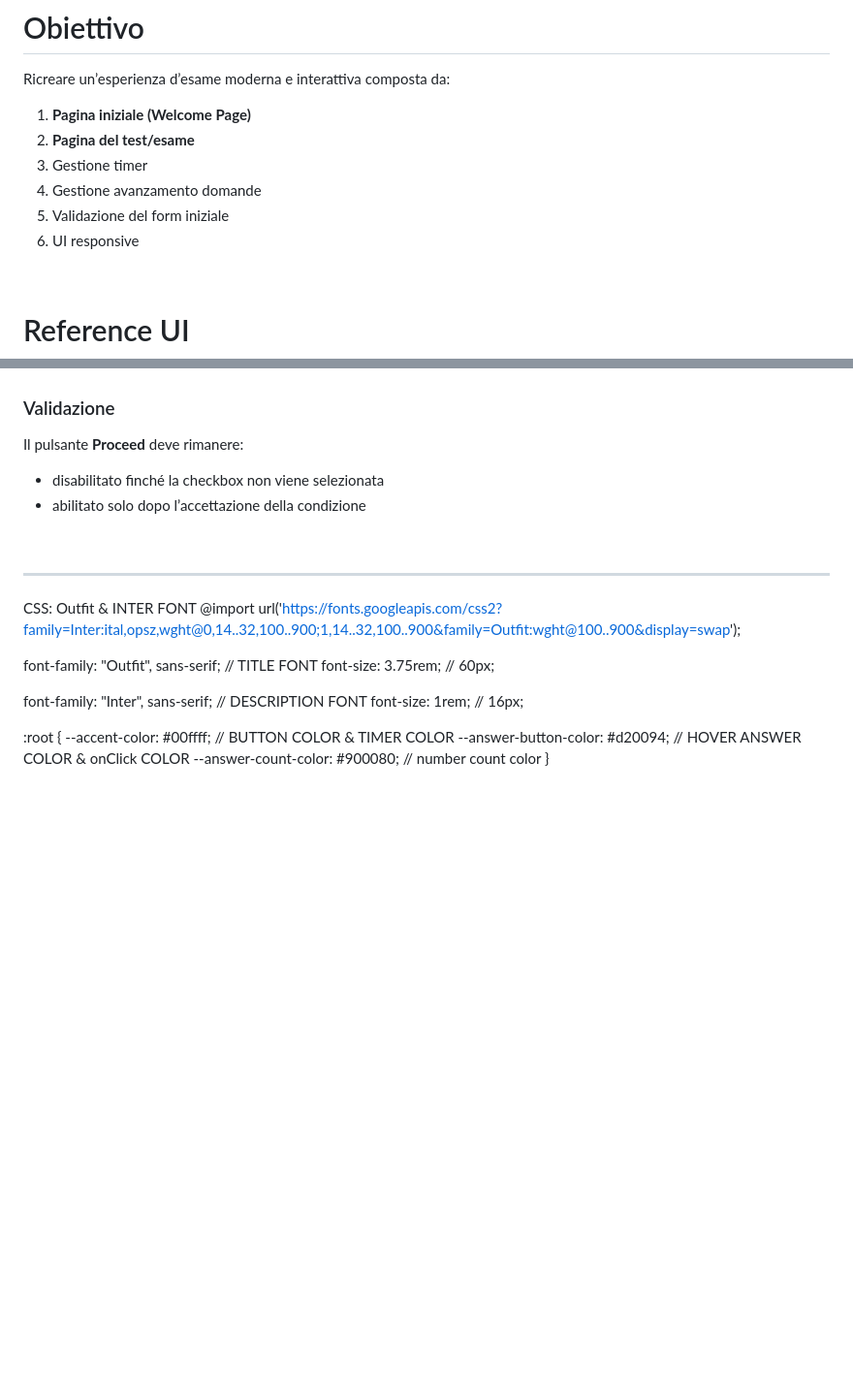
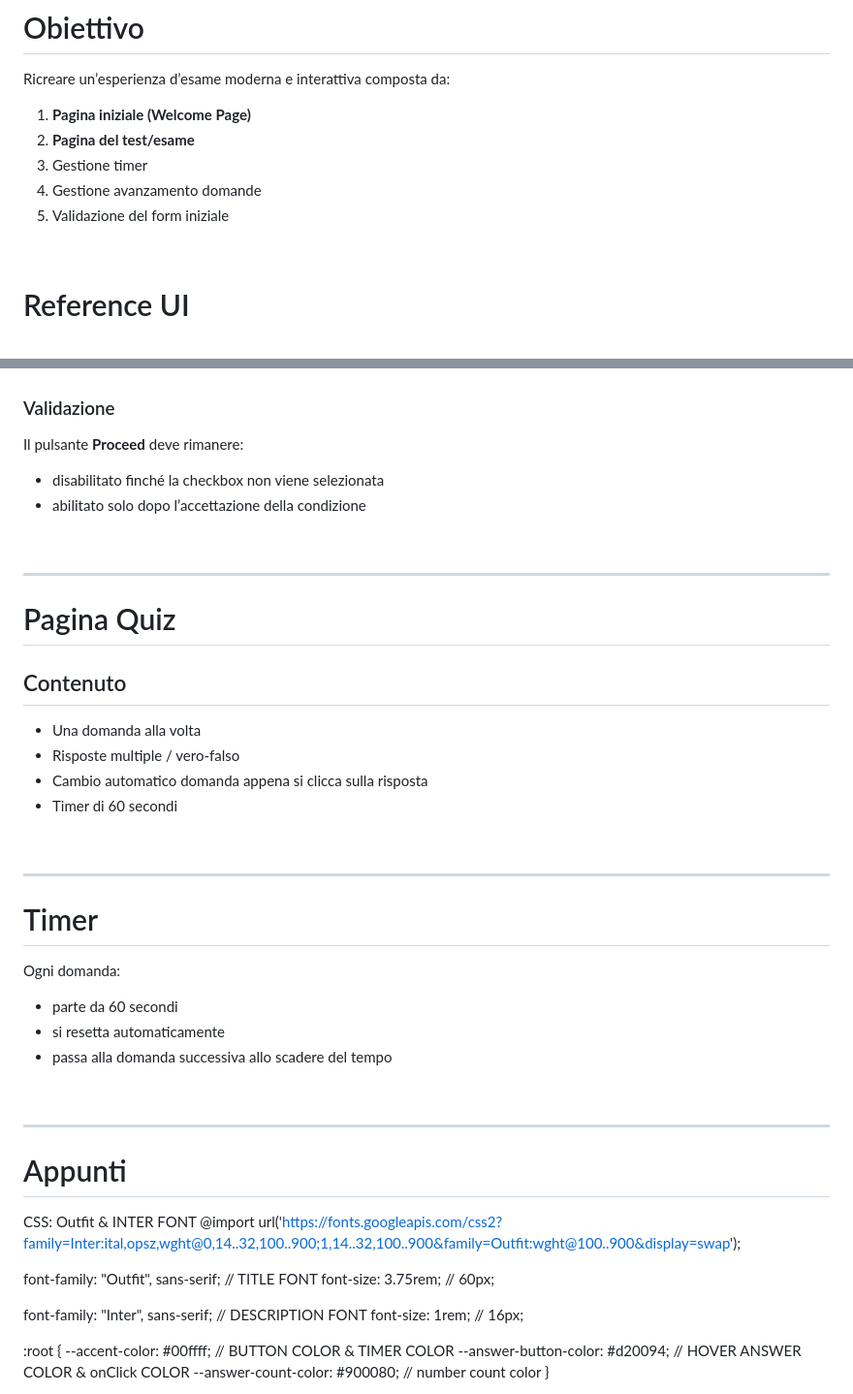
Before and after one commit to Claudia-Laici/buildWeek1, a Markdown page: README.md, 2 parts joined by grey strips. Shown at 97% size. GitHub-like rendering; blank space fills up the shorter version.

Commit message:
finito il file readme.md

```diff
--- a/README.md
+++ b/README.md
@@ -19,7 +19,6 @@ Ricreare un’esperienza d’esame moderna e interattiva composta da:
 3. Gestione timer
 4. Gestione avanzamento domande
 5. Validazione del form iniziale
-6. UI responsive
 
 <br>
 
@@ -79,7 +78,34 @@ Il pulsante **Proceed** deve rimanere:
 
 <br>
 
+---
+
+# Pagina Quiz
+
+## Contenuto
+
+- Una domanda alla volta
+- Risposte multiple / vero-falso
+- Cambio automatico domanda appena si clicca sulla risposta
+- Timer di 60 secondi
+
+<br>
+
+---
+
+# Timer
+
+Ogni domanda:
+
+- parte da 60 secondi
+- si resetta automaticamente
+- passa alla domanda successiva allo scadere del tempo
+
+<br>
+
 -----
+
+# Appunti
 
 CSS: Outfit & INTER FONT
 @import url('https://fonts.googleapis.com/css2?family=Inter:ital,opsz,wght@0,14..32,100..900;1,14..32,100..900&family=Outfit:wght@100..900&display=swap');
```
